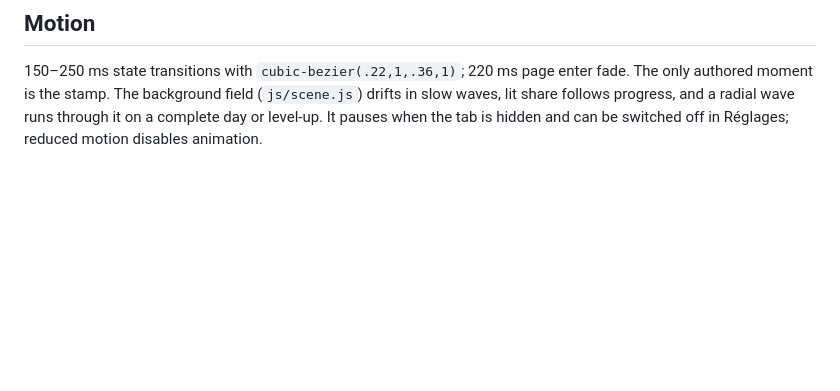
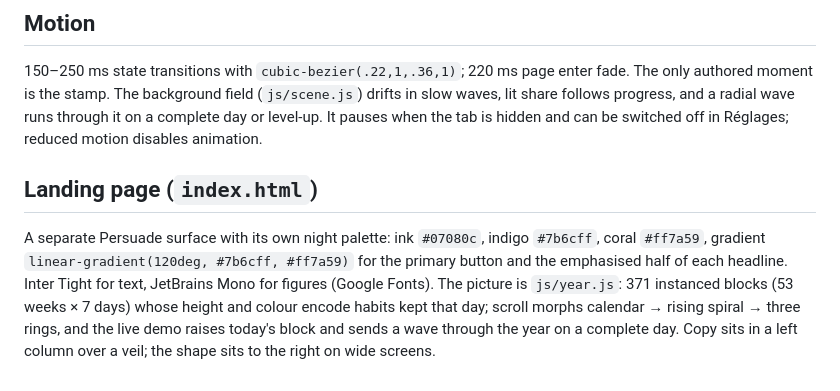
Before and after one commit to elalamiz605-tech/suivi-habitudes, a Markdown page: DESIGN.md, the part around the change. Rendered like a GitHub page; blank space fills up the shorter version.

```diff
--- a/DESIGN.md
+++ b/DESIGN.md
@@ -43,3 +43,7 @@ Radii: 10 px containers, 7 px controls, 5 px day cells, 2 px ticks and bars. 1 p
 ## Motion
 
 150–250 ms state transitions with `cubic-bezier(.22,1,.36,1)`; 220 ms page enter fade. The only authored moment is the stamp. The background field (`js/scene.js`) drifts in slow waves, lit share follows progress, and a radial wave runs through it on a complete day or level-up. It pauses when the tab is hidden and can be switched off in Réglages; reduced motion disables animation.
+
+## Landing page (`index.html`)
+
+A separate Persuade surface with its own night palette: ink `#07080c`, indigo `#7b6cff`, coral `#ff7a59`, gradient `linear-gradient(120deg, #7b6cff, #ff7a59)` for the primary button and the emphasised half of each headline. Inter Tight for text, JetBrains Mono for figures (Google Fonts). The picture is `js/year.js`: 371 instanced blocks (53 weeks × 7 days) whose height and colour encode habits kept that day; scroll morphs calendar → rising spiral → three rings, and the live demo raises today's block and sends a wave through the year on a complete day. Copy sits in a left column over a veil; the shape sits to the right on wide screens.
```
Also changed, not shown: PRODUCT.md (+1 -0 lines), README.md (+14 -5 lines), assets/vitrine/habits.jpg (added), assets/vitrine/stats.jpg (added), assets/vitrine/tasks.jpg (added), assets/vitrine/today.jpg (added), 3 other files.
